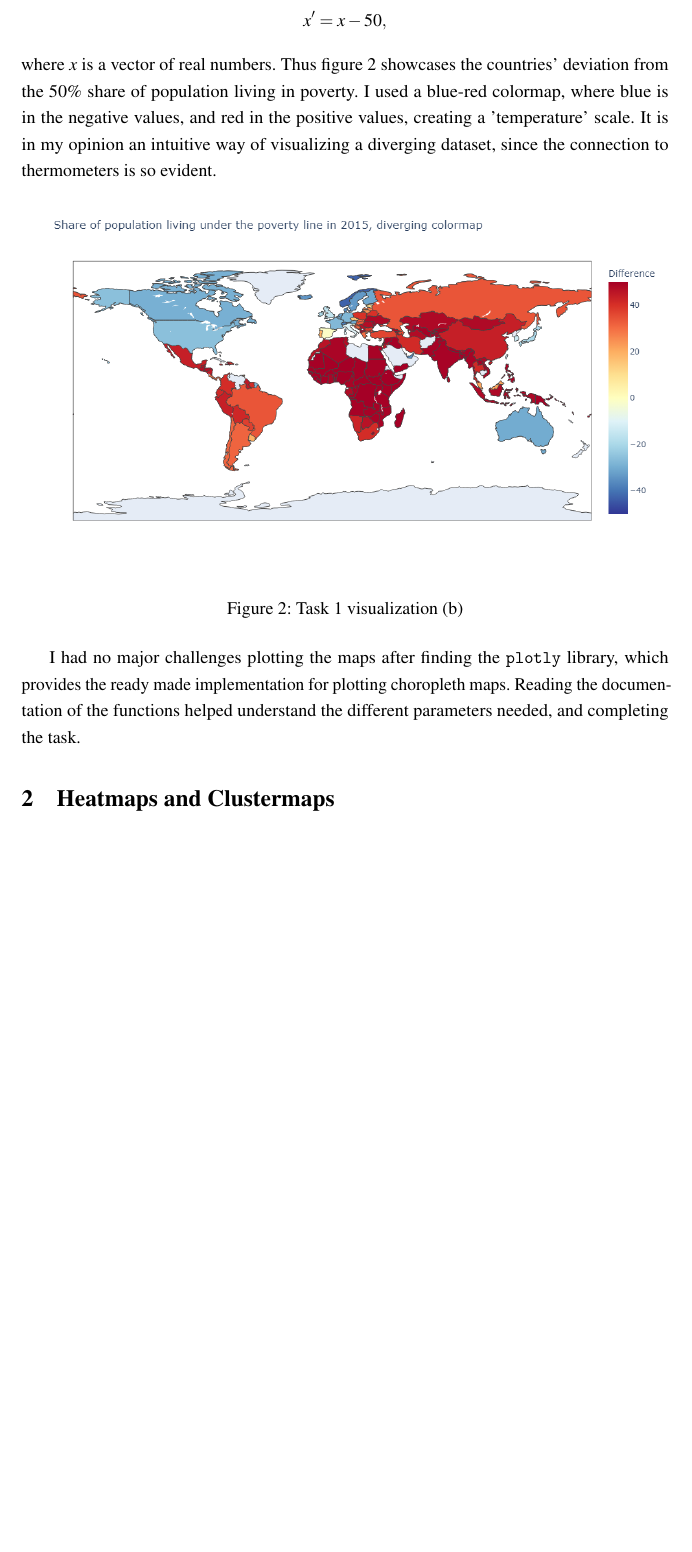
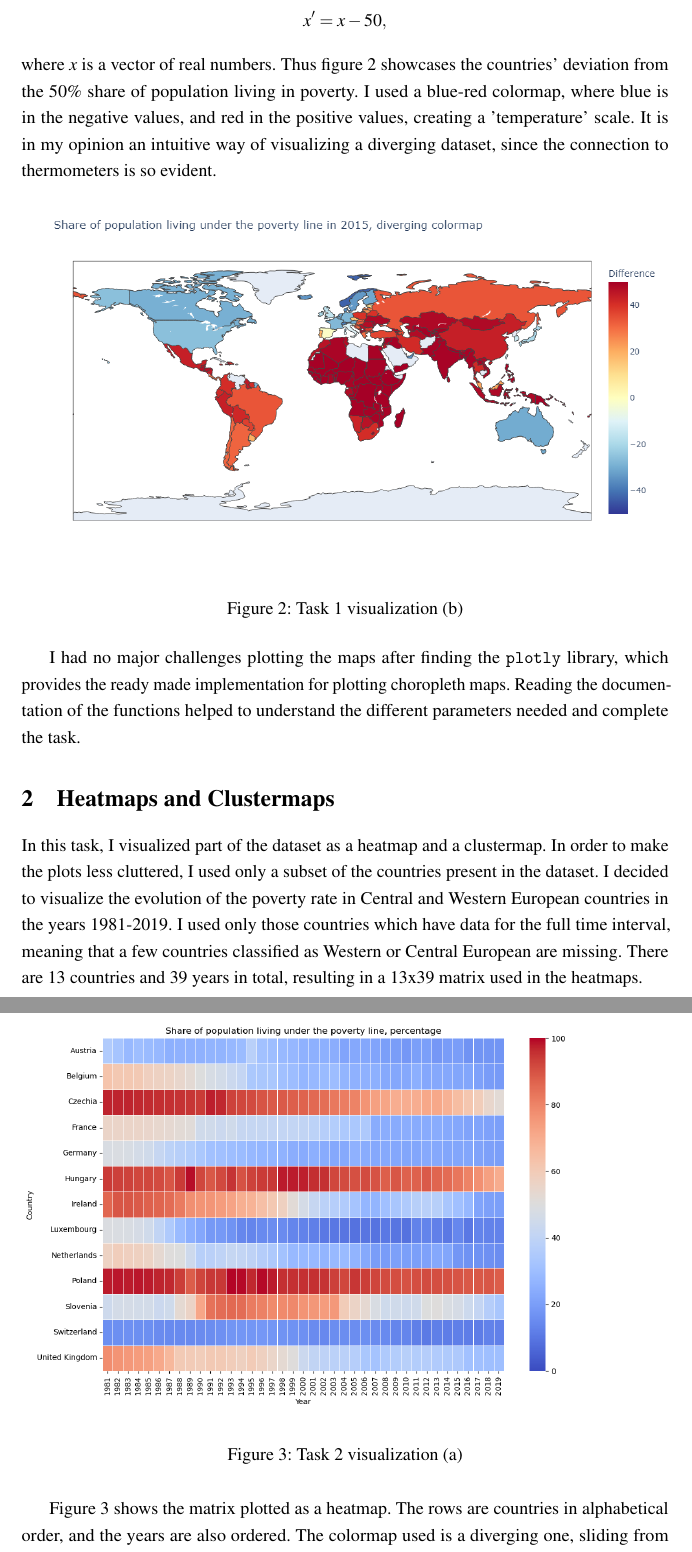
Before and after one commit to AleksiKaa/infoviz, a LaTeX problem sheet (reports/assignment-3/main.tex): part of page 3 of 3 before the commit and two parts of pages 3 and 4 of 6 after it, the two joined at a grey line, cut so that both start at the same text, the shorter picture padded with empty space. Compiled offline with pdfLaTeX.

Commit message:
finish assignment 3

```diff
--- a/reports/assignment-3/main.tex
+++ b/reports/assignment-3/main.tex
@@ -79,8 +79,17 @@ where $x$ is a vector of real numbers. Thus figure \ref{fig:viz2} showcases the
     \label{fig:viz2}
 \end{figure}
 
-I had no major challenges plotting the maps after finding the \texttt{plotly} library, which provides the ready made implementation for plotting choropleth maps. Reading the documentation of the functions helped understand the different parameters needed, and completing the task.
+I had no major challenges plotting the maps after finding the \texttt{plotly} library, which provides the ready made implementation for plotting choropleth maps. Reading the documentation of the functions helped to understand the different parameters needed and complete the task.
 
 \section{Heatmaps and Clustermaps}
 
+In this task, I visualized part of the dataset as a heatmap and a clustermap. In order to make the plots less cluttered, I used only a subset of the countries present in the dataset. I decided to visualize the evolution of the poverty rate in Central and Western European countries in the years 1981-2019. I used only those countries which have data for the full time interval, meaning that a few countries classified as Western or Central European are missing. There are 13 countries and 39 years in total, resulting in a 13x39 matrix used in the heatmaps.
 
+\begin{figure}[h]
+    \centering
+    \includegraphics[width=1.0\linewidth]{reports/assignment-3/imgs/task2-1.png}
+    \caption{Task 2 visualization (a)}
+    \label{fig:viz3}
+\end{figure}
+
+Figure \ref{fig:viz3} shows the matrix plotted as a heatmap. The rows are countries in alphabetical order, and the years are also ordered. The colormap used is a diverging one, sliding from red to blue. The neutral value in this plot is 50. A diverging colormap shows instantly which values are below/above the neutral value and shows the differences between countries in a striking fashion. In my opinion, sorting the countries in alphabetical order does not ease reading the visualization much, but it does help fetching data for a single country. Maybe the benefits of alphabetical ordering would be more apparent, if more countries were used in the visualization.
```
Also changed, not shown: reports/assignment-3/main.tex (17 more changed lines).
